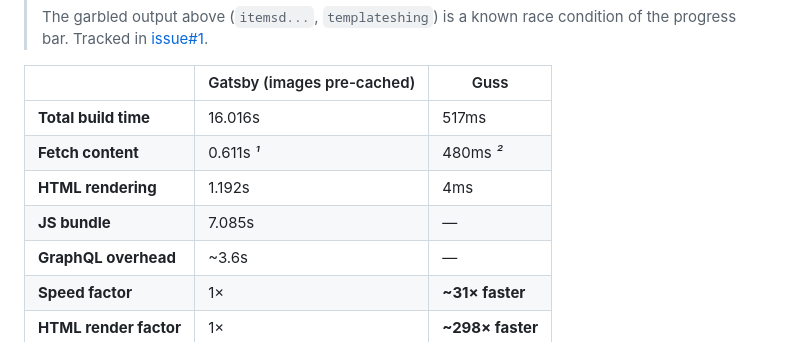
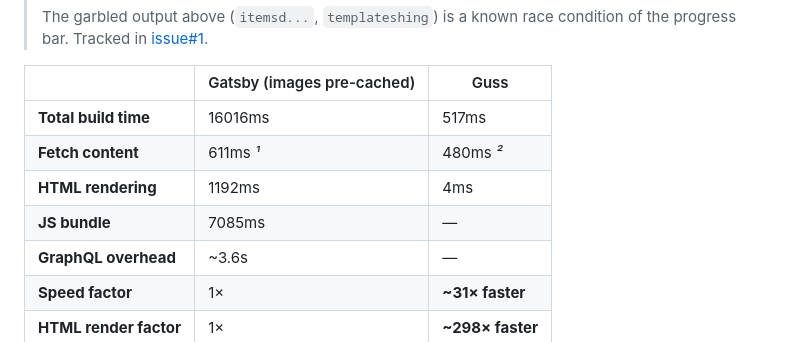
Before and after one commit to jibbex/guss, a Markdown page: guss-website/content/how-guss-works.md, the part around the change. Drawn GitHub-style.

Commit message:
docs(website): update build time metrics format

```diff
--- a/guss-website/content/how-guss-works.md
+++ b/guss-website/content/how-guss-works.md
@@ -357,10 +357,10 @@ Guss building the same content:
 
 |                        | Gatsby (images pre-cached) | Guss             |
 |------------------------|----------------------------|------------------|
-| **Total build time**   | 16.016s                    | 517ms            |
-| **Fetch content**      | 0.611s _¹_                 | 480ms _²_        |
-| **HTML rendering**     | 1.192s                     | 4ms              |
-| **JS bundle**          | 7.085s                     | —                |
+| **Total build time**   | 16016ms                    | 517ms            |
+| **Fetch content**      | 611ms _¹_                  | 480ms _²_        |
+| **HTML rendering**     | 1192ms                     | 4ms              |
+| **JS bundle**          | 7085ms                     | —                |
 | **GraphQL overhead**   | ~3.6s                      | —                |
 | **Speed factor**       | 1×                         | **~31× faster**  |
 | **HTML render factor** | 1×                         | **~298× faster** |
```
